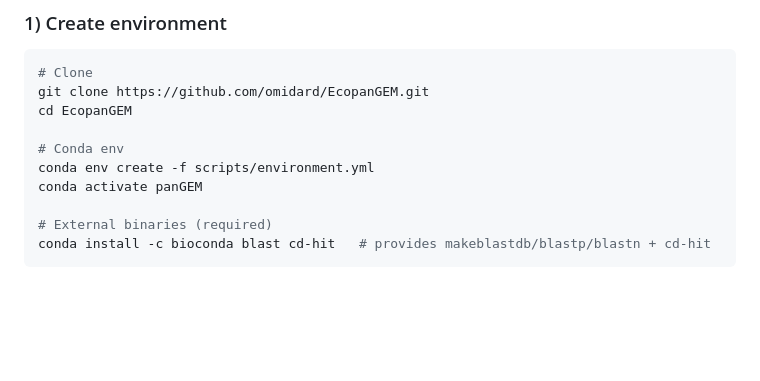
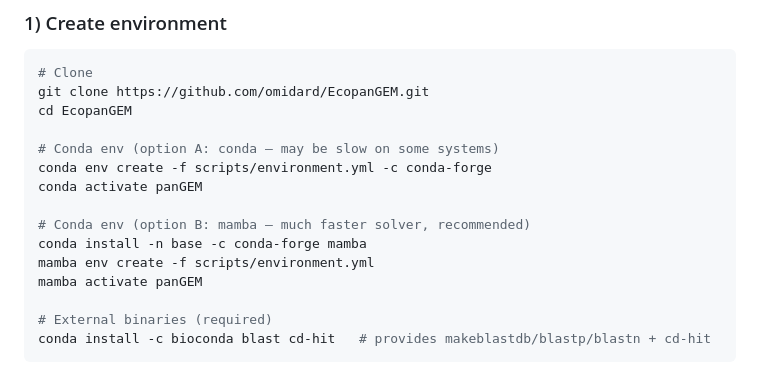
Before and after one commit to omidard/EcopanGEM, a Markdown page: README.md, the part around the change. Drawn GitHub-style; blank space fills up the shorter version.

Commit message:
Add mamba as faster alternative to conda in README
Co-Authored-By: Claude Opus 4.6 (1M context) <noreply@anthropic.com>

```diff
--- a/README.md
+++ b/README.md
@@ -57,9 +57,14 @@ We constructed strain-specific genome-scale metabolic models (GEMs) for **2,377
 git clone https://github.com/omidard/EcopanGEM.git
 cd EcopanGEM
 
-# Conda env
-conda env create -f scripts/environment.yml
+# Conda env (option A: conda — may be slow on some systems)
+conda env create -f scripts/environment.yml -c conda-forge
 conda activate panGEM
+
+# Conda env (option B: mamba — much faster solver, recommended)
+conda install -n base -c conda-forge mamba
+mamba env create -f scripts/environment.yml
+mamba activate panGEM
 
 # External binaries (required)
 conda install -c bioconda blast cd-hit   # provides makeblastdb/blastp/blastn + cd-hit
```
